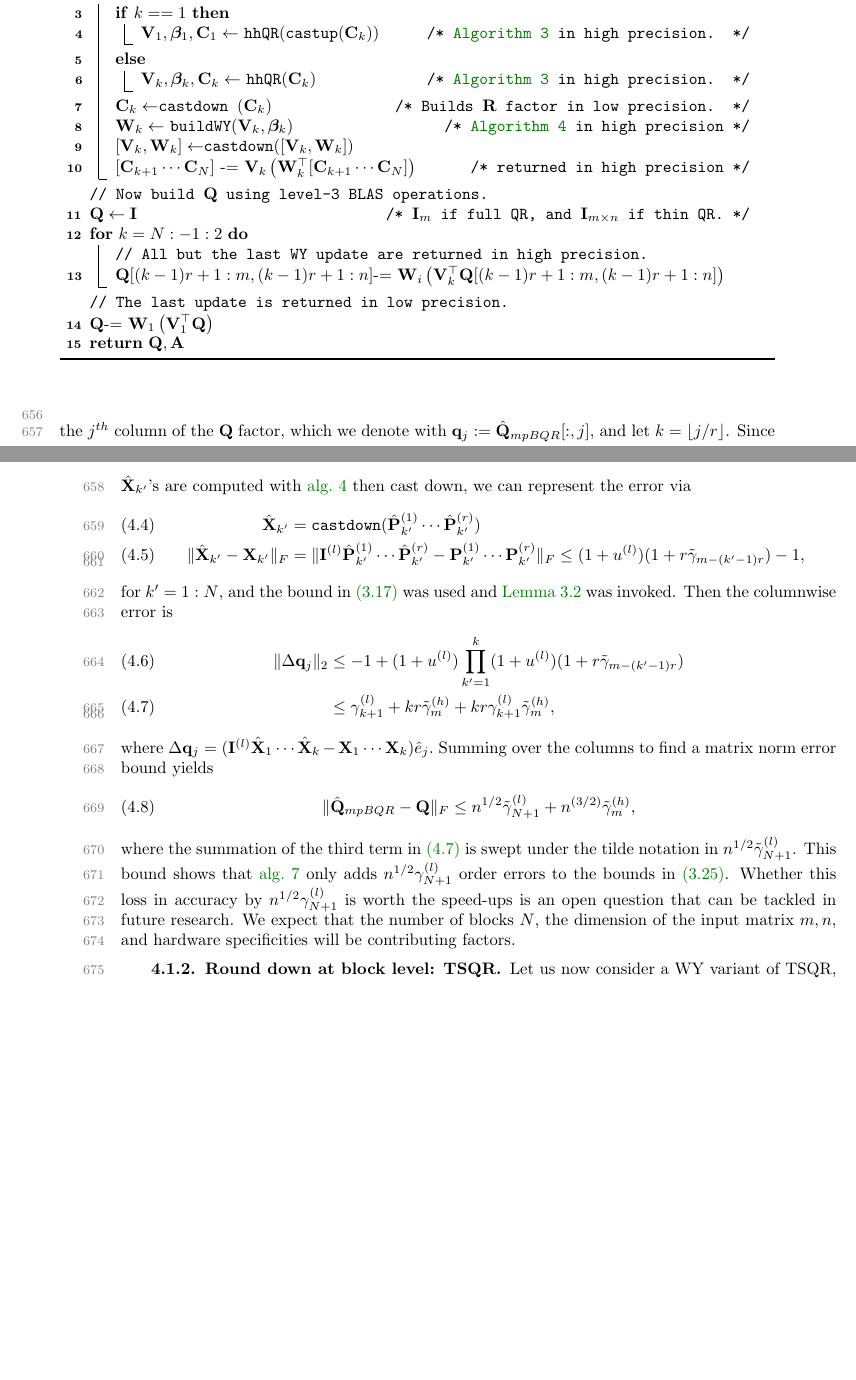
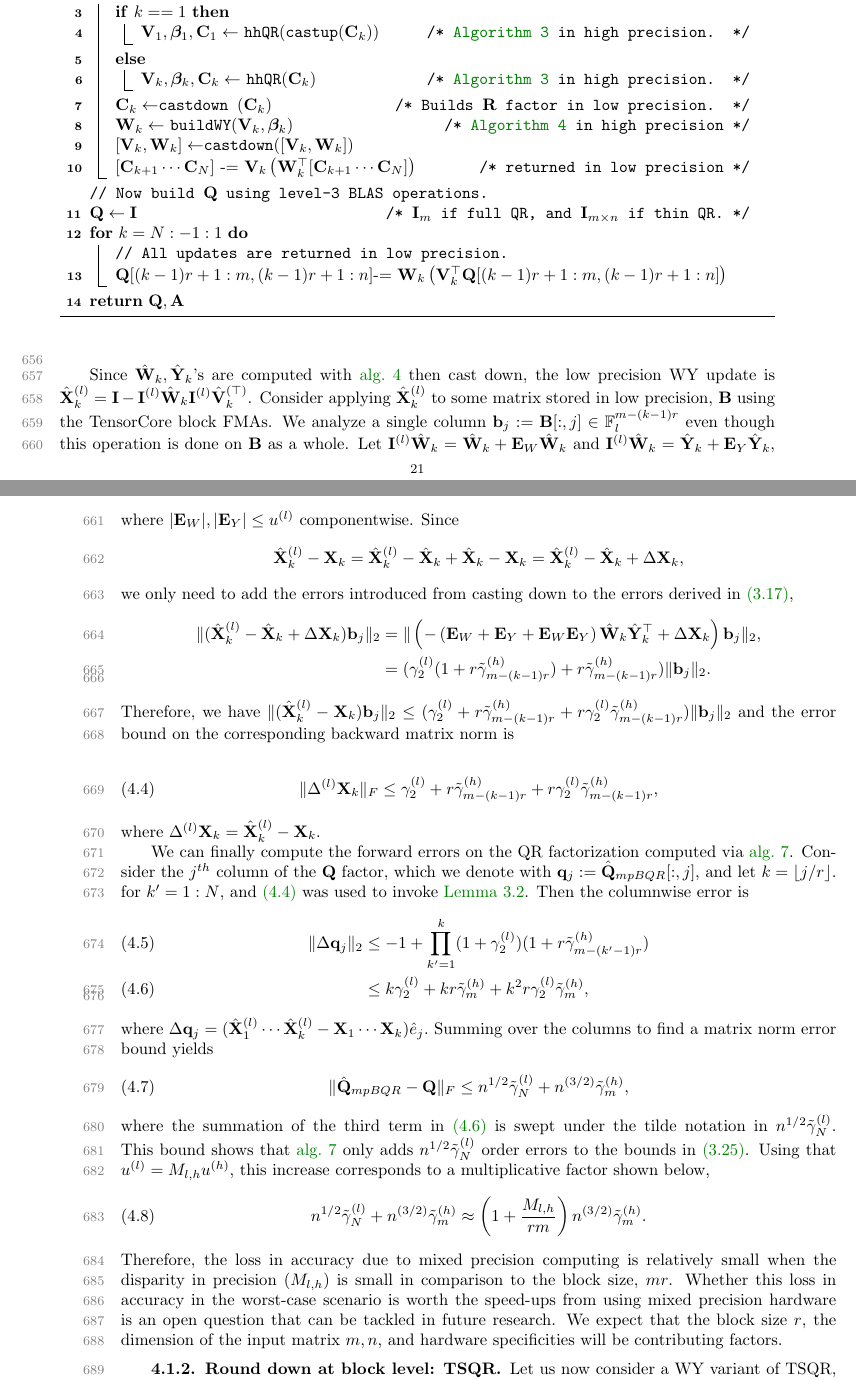
Before and after one commit to minahdotdotdot/mpQR, a LaTeX paper (papers/main.tex, which reads papers/mpanalysis.tex): two parts of pages 21 and 22 of 25 before the commit and two parts of pages 21 and 22 of 26 after it, joined at a grey line, cut so that both start at the same text, the shorter picture padded with empty space. The pictures show the PDF file papers/main.pdf that the author committed with the source.

Commit message:
BQR mp better

```diff
--- a/papers/mpanalysis.tex
+++ b/papers/mpanalysis.tex
@@ -113,40 +113,63 @@ This mixed precision BQR variant is rich in level-3 BLAS operations can be imple
 		%$\bb{V}_i,\bm{\beta}_i,\bb{A}_{n_{i-1}+1:m,n_{i-1}+1:n_i}\gets$ {\tt hhQR}$(\bb{A}_{n_{i-1}:m,n_{i-1}+1:n_i})$\tcc*{\Cref{algo:hhQR}}
 		$\bb{W}_{k}\gets $ {\tt buildWY}$(\bb{V}_{k},\bm{\beta}_k)$ \tcc*{\Cref{algo:buildWY} in high precision}
 		$[\bb{V}_{k},\bb{W}_{k}]\gets ${\tt castdown}($[\bb{V}_{k},\bb{W}_{k}]$)\;
-		$[\bb{C}_{k+1}\cdots\bb{C}_{N}]$ -= $\bb{V}_{k} \left(\bb{W}_{k}^{\top}[\bb{C}_{k+1}\cdots\bb{C}_{N}]\right) $ \tcc*{returned in high precision}
+		$[\bb{C}_{k+1}\cdots\bb{C}_{N}]$ -= $\bb{V}_{k} \left(\bb{W}_{k}^{\top}[\bb{C}_{k+1}\cdots\bb{C}_{N}]\right) $ \tcc*{returned in low precision}
 	}
 	\tcp{Now build $\bb{Q}$ using level-3 BLAS operations.}
 	$\bb{Q}\gets \bb{I}$\tcc*{$\bb{I}_m$ if full QR, and $\bb{I}_{m\times n}$ if thin QR.}
-	\For{$k=N:-1:2$}{
-		\tcp{All but the last WY update are returned in high precision.}
-		$\bb{Q}[(k-1)r+1:m,(k-1)r+1:n]$-= $\bb{W}_i \left(\bb{V}_k^{\top}\bb{Q}[(k-1)r+1:m,(k-1)r+1:n]\right)$
+	\For{$k=N:-1:1$}{
+		\tcp{All updates are returned in low precision.}
+		$\bb{Q}[(k-1)r+1:m,(k-1)r+1:n]$-= $\bb{W}_k \left(\bb{V}_k^{\top}\bb{Q}[(k-1)r+1:m,(k-1)r+1:n]\right)$
 	}
-	\tcp{The last update is returned in low precision.}
-	$\bb{Q}$-= $\bb{W}_1 \left(\bb{V}_1^{\top}\bb{Q}\right)$\;
+	%\tcp{The last update is returned in low precision.}
+	%$\bb{Q}$-= $\bb{W}_1 \left(\bb{V}_1^{\top}\bb{Q}\right)$\;
 	\Return $\bb{Q},\bb{A}$
 	\caption{\label{algo:mpBQR} $\hat{\bb{Q}}_{mpBQR},\hat{\bb{R}}_{mpBQR}\gets {\tt mpBQR}(\bb{A}, r)$: Perform Householder QR factorization of matrix $\bb{A}$ with column partitions of size $r$. All inputs and outputs are stored in low precision. Matrix-matrix multiplication and accumulate operations in lines 10, 13, and 14 require low precision inputs but can return in either of the two precisions.}
 \end{algorithm2e}
+
+
+Since $\hat{\bb{W}}_{k},\hat{\bb{Y}}_k$'s are computed with \cref{algo:buildWY} then cast down, the low precision WY update is $\hat{\bb{X}}_{k}^{(l)} = \bb{I}-\bb{I}^{(l)}\hat{\bb{W}}_k\bb{I}^{(l)}\hat{\bb{V}}_k^{(\top)}$.
+Consider applying $\hat{\bb{X}}_k^{(l)}$ to some matrix stored in low precision, $\bb{B}$ using the TensorCore block FMAs.
+We analyze a single column $\bb{b}_j:=\bb{B}[:,j] \in \F_l^{m-(k-1)r}$ even though this operation is done on $\bb{B}$ as a whole.
+Let $\bb{I}^{(l)}\hat{\bb{W}}_k = \hat{\bb{W}}_k + \bb{E}_W\hat{\bb{W}}_k$ and $\bb{I}^{(l)}\hat{\bb{W}}_k = \hat{\bb{Y}}_k + \bb{E}_Y\hat{\bb{Y}}_k$, where $|\bb{E}_W|,|\bb{E}_Y| \leq u^{(l)}$ componentwise.
+Since \[\hat{\bb{X}}_{k}^{(l)}- \bb{X}_k = \hat{\bb{X}}_{k}^{(l)} -\hat{\bb{X}}_{k}+ \hat{\bb{X}}_{k}- \bb{X}_k= \hat{\bb{X}}_{k}^{(l)} -\hat{\bb{X}}_{k}+ \Delta \bb{X}_{k},\]
+we only need to add the errors introduced from casting down to the errors derived in \cref{eqn:deltX},
+\begin{align*}
+	\|(\hat{\bb{X}}_{k}^{(l)}- \hat{\bb{X}}_{k}+ \Delta \bb{X}_{k})\bb{b}_j \|_2 %&=\| (\bb{b}_j-(\hat{\bb{W}}_k + \bb{E}_W\hat{\bb{W}}_k)((\hat{\bb{Y}}_k + \bb{E}_Y\hat{\bb{Y}}_k)^{\top}\bb{b}_j)) - (\bb{b}_j-\hat{\bb{W}}_k(\hat{\bb{Y}}_k^{(\top)}\bb{b}_j) + \Delta \bb{X}_{k} \bb{b}_j\|_2\\
+	&= \| \left(-\left(\bb{E}_W+\bb{E}_Y+ \bb{E}_W\bb{E}_Y\right)\hat{\bb{W}}_k\hat{\bb{Y}}_k^{\top} + \Delta \bb{X}_{k} \right)\bb{b}_j\|_2,\\
+	&= (\gamma_2^{(l)}(1+r\tilde{\gamma}_{m-(k-1)r}^{(h)}) + r\tilde{\gamma}_{m-(k-1)r}^{(h)}) \|\bb{b}_j\|_2.
+%	\text{\tt castdown}(\hat{\bb{P}}_{k'}^{(1)}\cdots\hat{\bb{P}}_{k'}^{(r)}) \\
+%	\|\hat{\bb{X}}_{k'} - \bb{X}_{k'}\|_F &= \|\bb{I}^{(l)}\hat{\bb{P}}_{k'}^{(1)}\cdots\hat{\bb{P}}_{k'}^{(r)} -\bb{P}_{k'}^{(1)}\cdots\bb{P}_{k'}^{(r)} \|_F \leq (1+u^{(l)})(1+r\tilde{\gamma}_{m-(k'-1)r})-1,
+\end{align*}
+Therefore, we have $\|(\hat{\bb{X}}_k^{(l)}-\bb{X}_k)\bb{b}_j\|_2 \leq (\gamma_2^{(l)} +r\tilde{\gamma}_{m-(k-1)r}^{(h)} + r\gamma_2^{(l)}\tilde{\gamma}_{m-(k-1)r}^{(h)}) \|\bb{b}_j\|_2 $ and the error bound on the corresponding backward matrix norm is
+
+\begin{equation}
+	\|\Delta^{(l)}\bb{X}_k\|_F \leq \gamma_2^{(l)} +r\tilde{\gamma}_{m-(k-1)r}^{(h)} + r\gamma_2^{(l)}\tilde{\gamma}_{m-(k-1)r}^{(h)},\label{eqn:mpdeltX}
+\end{equation}
+where $\Delta^{(l)}\bb{X}_k = \hat{\bb{X}}_k^{(l)}-\bb{X}_k$.
+
+We can finally compute the forward errors on the QR factorization computed via \cref{algo:mpBQR}.
 Consider the $j^{th}$ column of the $\bb{Q}$ factor, which we denote with $\bb{q}_j:=\hat{\bb{Q}}_{mpBQR}[:,j]$, and let $k = \lfloor j/r\rfloor$.
-Since $\hat{\bb{X}}_{k'}$'s are computed with \cref{algo:buildWY} then cast down, we can represent the error via
-\begin{align}
-	\hat{\bb{X}}_{k'} &= \text{\tt castdown}(\hat{\bb{P}}_{k'}^{(1)}\cdots\hat{\bb{P}}_{k'}^{(r)}) \\
-	\|\hat{\bb{X}}_{k'} - \bb{X}_{k'}\|_F &= \|\bb{I}^{(l)}\hat{\bb{P}}_{k'}^{(1)}\cdots\hat{\bb{P}}_{k'}^{(r)} -\bb{P}_{k'}^{(1)}\cdots\bb{P}_{k'}^{(r)} \|_F \leq (1+u^{(l)})(1+r\tilde{\gamma}_{m-(k'-1)r})-1,
-\end{align}
-for $k'=1:N$, and the bound in \cref{eqn:deltX} was used and \cref{lem:3.7} was invoked.
+for $k'=1:N$, and \cref{eqn:mpdeltX} was used to invoke \cref{lem:3.7}.
 Then the columnwise error is
 \begin{align}
-	\|\Delta \bb{q}_j \|_2 &\leq -1 + (1+u^{(l)})\prod_{k'=1}^k (1+u^{(l)})(1+r\tilde{\gamma}_{m-(k'-1)r})\\
-	&\leq \gamma_{k+1}^{(l)} + kr\tilde{\gamma}_m^{(h)} + kr\gamma_{k+1}^{(l)}\tilde{\gamma}_m^{(h)}, \label{eqn:mpBQRcol}
+	\|\Delta \bb{q}_j \|_2 &\leq -1 + \prod_{k'=1}^k (1+\gamma_2^{(l)})(1+r\tilde{\gamma}_{m-(k'-1)r}^{(h)})\\
+	&\leq k\gamma_{2}^{(l)} + kr\tilde{\gamma}_m^{(h)} + k^2r\gamma_{2}^{(l)}\tilde{\gamma}_m^{(h)}, \label{eqn:mpBQRcol}
 \end{align}
-where $\Delta \bb{q}_j = (\bb{I}^{(l)}\hat{\bb{X}}_1\cdots\hat{\bb{X}}_k - \bb{X}_1\cdots\bb{X}_k )\hat{e}_j.$
+where $\Delta \bb{q}_j = (\hat{\bb{X}}_1^{(l)}\cdots\hat{\bb{X}}_k^{(l)} - \bb{X}_1\cdots\bb{X}_k )\hat{e}_j.$
 Summing over the columns to find a matrix norm error bound yields
 \begin{equation}
-	\|\hat{\bb{Q}}_{mpBQR}-\bb{Q}\|_F \leq n^{1/2} \tilde{\gamma}_{N+1}^{(l)} + n^{(3/2)}\tilde{\gamma}_m^{(h)},
+	\|\hat{\bb{Q}}_{mpBQR}-\bb{Q}\|_F \leq n^{1/2}\tilde{\gamma}_{N}^{(l)} + n^{(3/2)}\tilde{\gamma}_m^{(h)},
 \end{equation}
-where the summation of the third term in \cref{eqn:mpBQRcol} is swept under the tilde notation in $n^{1/2} \tilde{\gamma}_{N+1}^{(l)}$.
-This bound shows that \cref{algo:mpBQR} only adds $n^{1/2}\gamma_{N+1}^{(l)}$ order errors to the bounds in \cref{eqn:BQRmat}.
-Whether this loss in accuracy by $n^{1/2}\gamma_{N+1}^{(l)}$ is worth the speed-ups is an open question that can be tackled in future research.
-We expect that the number of blocks $N$, the dimension of the input matrix $m,n$, and hardware specificities will be contributing factors.
+where the summation of the third term in \cref{eqn:mpBQRcol} is swept under the tilde notation in $n^{1/2} \tilde{\gamma}_{N}^{(l)}$.
+This bound shows that \cref{algo:mpBQR} only adds $n^{1/2}\tilde{\gamma}_{N}^{(l)}$ order errors to the bounds in \cref{eqn:BQRmat}.
+Using that $u^{(l)}=M_{l,h}u^{(h)}$, this increase corresponds to a multiplicative factor shown below,
+\begin{equation}
+	n^{1/2}\tilde{\gamma}_{N}^{(l)} + n^{(3/2)}\tilde{\gamma}_m^{(h)} \approx \left(1+\frac{M_{l,h}}{rm}\right)n^{(3/2)}\tilde{\gamma}_m^{(h)}.
+\end{equation}
+Therefore, the loss in accuracy due to mixed precision computing is relatively small when the disparity in precision ($M_{l,h}$) is small in comparison to the block size, $mr$.
+Whether this loss in accuracy in the worst-case scenario is worth the speed-ups from using mixed precision hardware is an open question that can be tackled in future research.
+We expect that the block size $r$, the dimension of the input matrix $m,n$, and hardware specificities will be contributing factors.
 %Furthermore, the bounds in \cref{eqn:mpBQR1,eqn:mpBQR2} show that the loss in precision that can occur from cast downs are linear to the number of cast downs.
 \subsubsection{Round down at block level: TSQR}\label{sec:mp-3t}
 Let us now consider a WY variant of TSQR, where all instances of {\tt qr} (lines 6,7,9 of \cref{algo:par_tsqr}) are followed by {\tt buildWY} (see \cref{algo:buildWY}), and all instances of {\tt hh\_mult} is replaced by a WY update (line 6 of \cref{algo:blockHQR}).
```
Also changed, not shown: papers/main.pdf.
